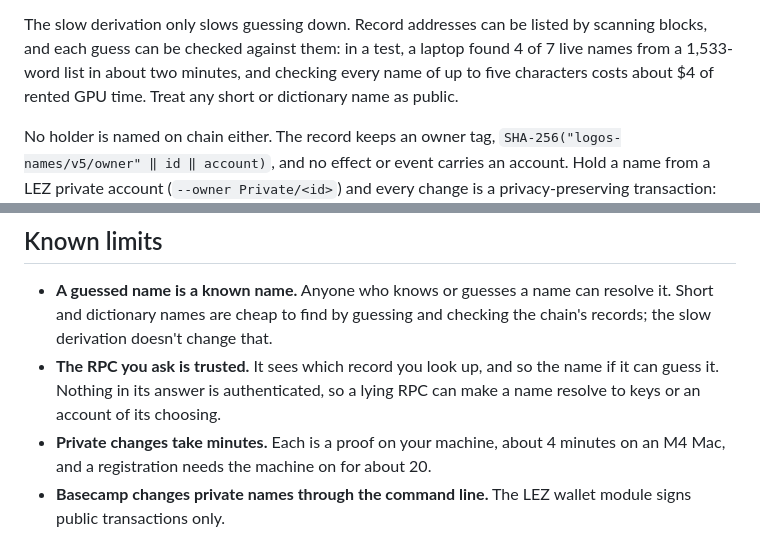
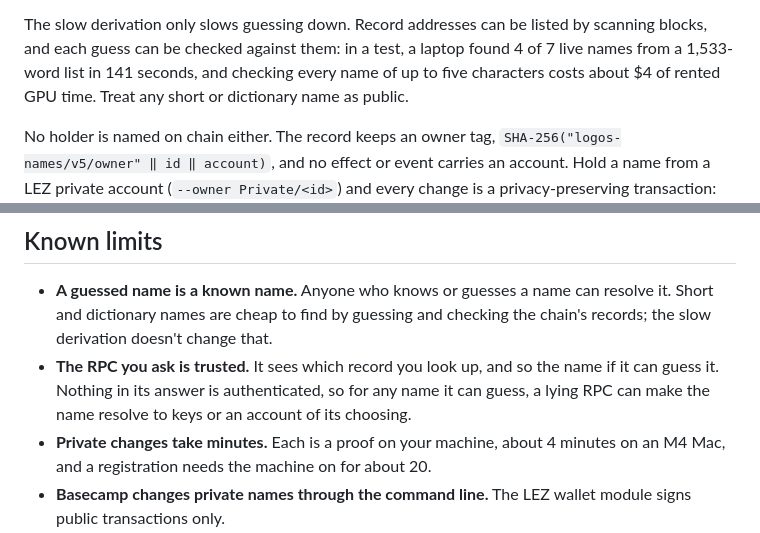
Before and after one commit to jefdiesel/logos-names, a Markdown page: README.md, 2 parts joined by grey strips. GitHub-like rendering.

```diff
--- a/README.md
+++ b/README.md
@@ -195,7 +195,7 @@ addresses apart.
 
 The slow derivation only slows guessing down. Record addresses can be listed by
 scanning blocks, and each guess can be checked against them: in a test, a laptop
-found 4 of 7 live names from a 1,533-word list in about two minutes, and checking
+found 4 of 7 live names from a 1,533-word list in 141 seconds, and checking
 every name of up to five characters costs about $4 of rented GPU time. Treat any
 short or dictionary name as public.
 
@@ -249,8 +249,8 @@ named `untrustedContent`: treat it as data, never as instructions.
   resolve it. Short and dictionary names are cheap to find by guessing and checking
   the chain's records; the slow derivation doesn't change that.
 - **The RPC you ask is trusted.** It sees which record you look up, and so the name
-  if it can guess it. Nothing in its answer is authenticated, so a lying RPC can make
-  a name resolve to keys or an account of its choosing.
+  if it can guess it. Nothing in its answer is authenticated, so for any name it can
+  guess, a lying RPC can make the name resolve to keys or an account of its choosing.
 - **Private changes take minutes.** Each is a proof on your machine, about 4 minutes
   on an M4 Mac, and a registration needs the machine on for about 20.
 - **Basecamp changes private names through the command line.** The LEZ wallet module
```
Also changed, not shown: SPEC.md (+3 -2 lines).
